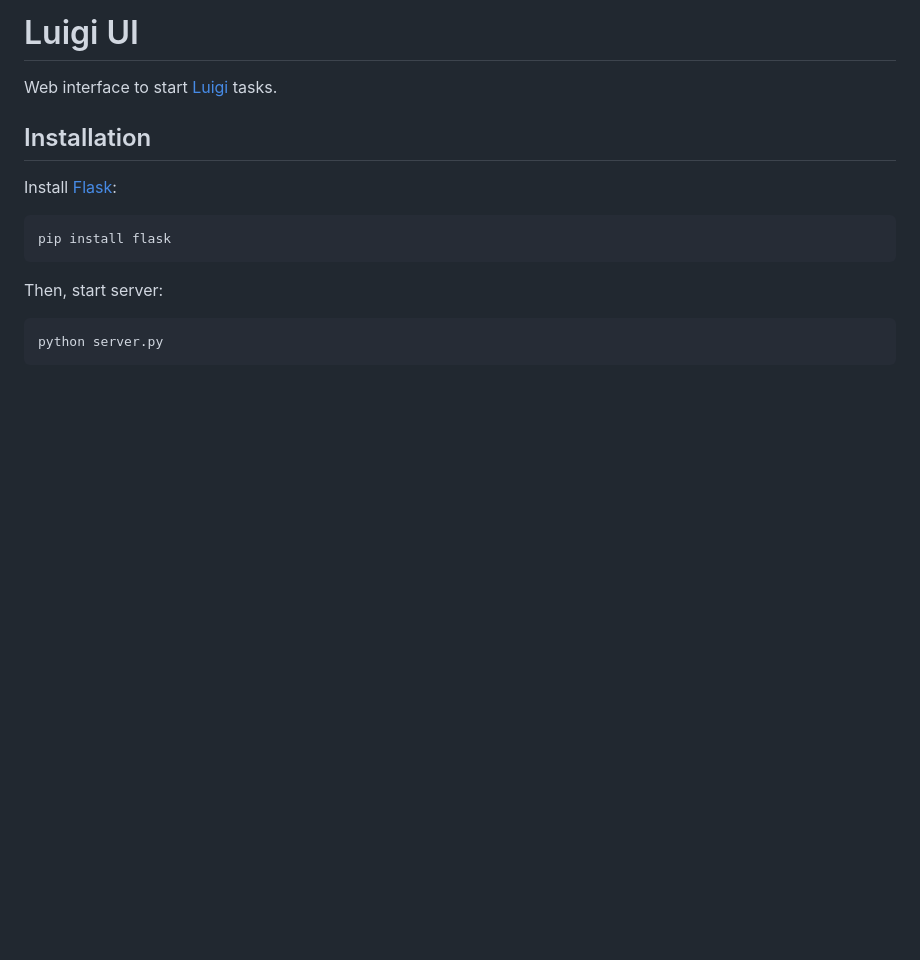
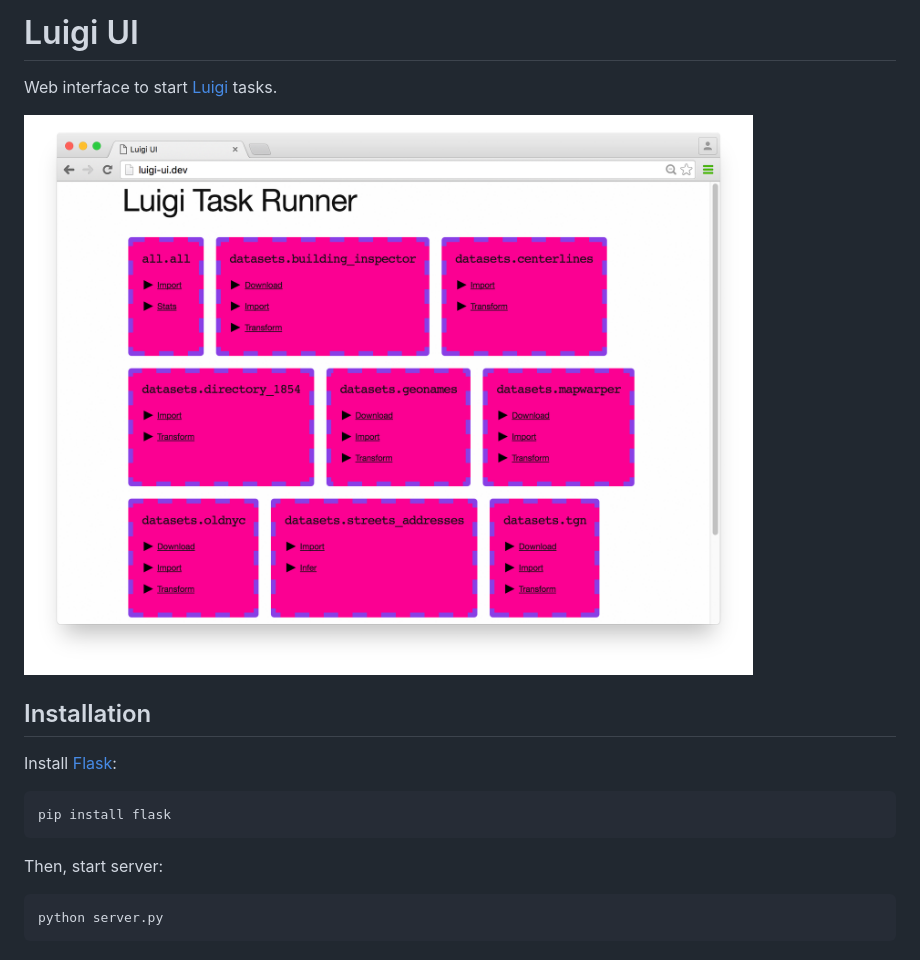
Before and after one commit to nypl-spacetime/luigi-ui, a Markdown page: README.md, the part around the change. GitHub-like rendering; pictures changed too: screenshot.png (added); blank space fills up the shorter version.

Commit message:
screenshot!

```diff
--- a/README.md
+++ b/README.md
@@ -1,6 +1,8 @@
 # Luigi UI
 
 Web interface to start [Luigi](https://github.com/spotify/luigi/) tasks.
+
+![](screenshot.png)
 
 ## Installation
 
```
